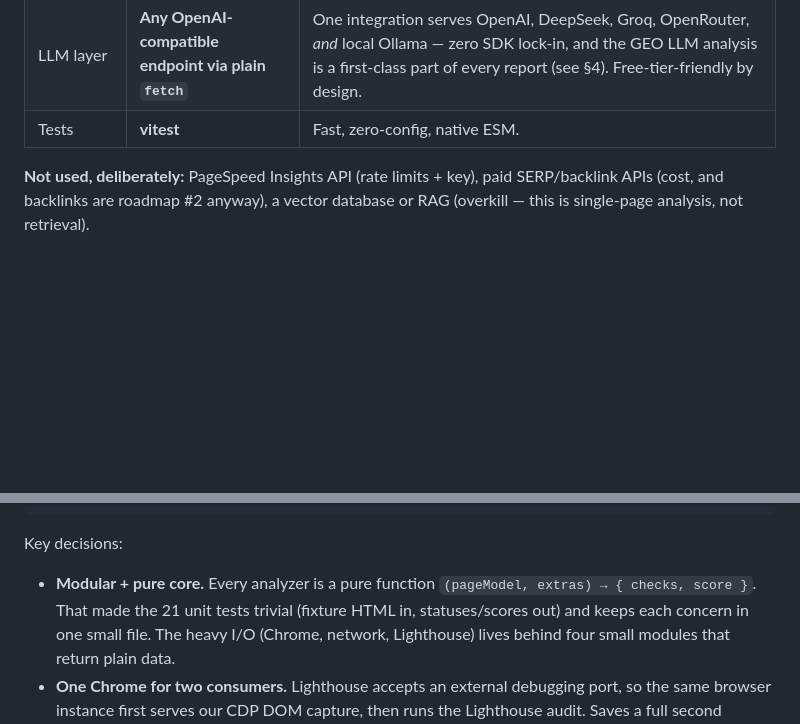
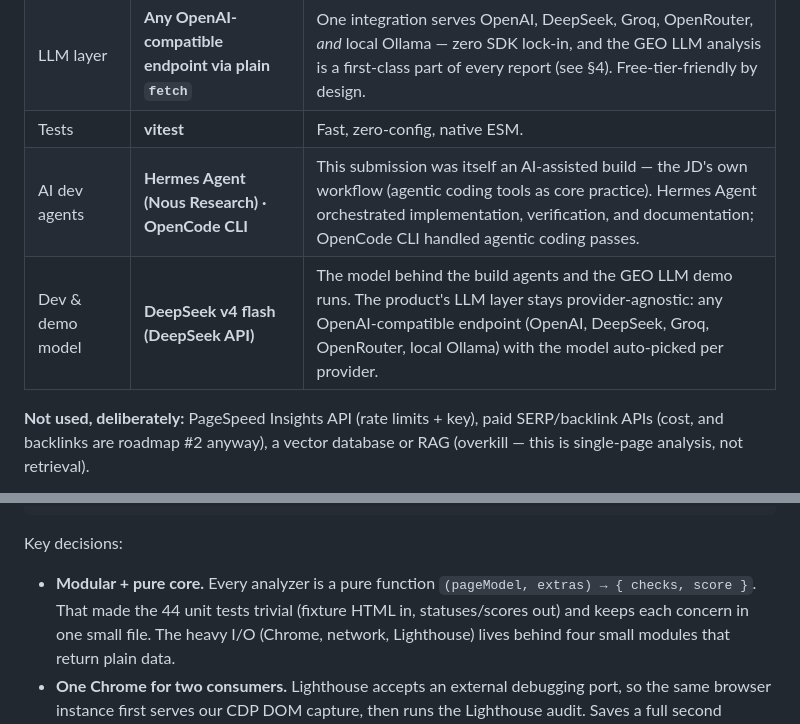
Before and after one commit to teryoooow/ai-search-visibility-analyzer, a Markdown page: docs/PROCESS.md, 2 parts joined by grey strips. GitHub-like rendering; blank space fills up the shorter version.

```diff
--- a/docs/PROCESS.md
+++ b/docs/PROCESS.md
@@ -21,6 +21,8 @@ candidate's machine, and has zero recurring dependency:
 | Server/UI | **Express + vanilla JS SPA** | No build step, no CDN, no framework churn — the UI must run from a laptop with no internet dependency beyond the analyzed page itself. |
 | LLM layer | **Any OpenAI-compatible endpoint via plain `fetch`** | One integration serves OpenAI, DeepSeek, Groq, OpenRouter, *and* local Ollama — zero SDK lock-in, and the GEO LLM analysis is a first-class part of every report (see §4). Free-tier-friendly by design. |
 | Tests | **vitest** | Fast, zero-config, native ESM. |
+| AI dev agents | **Hermes Agent (Nous Research) · OpenCode CLI** | This submission was itself an AI-assisted build — the JD's own workflow (agentic coding tools as core practice). Hermes Agent orchestrated implementation, verification, and documentation; OpenCode CLI handled agentic coding passes. |
+| Dev & demo model | **DeepSeek v4 flash (DeepSeek API)** | The model behind the build agents and the GEO LLM demo runs. The product's LLM layer stays provider-agnostic: any OpenAI-compatible endpoint (OpenAI, DeepSeek, Groq, OpenRouter, local Ollama) with the model auto-picked per provider. |
 
 **Not used, deliberately:** PageSpeed Insights API (rate limits + key), paid
 SERP/backlink APIs (cost, and backlinks are roadmap #2 anyway), a vector
@@ -45,7 +47,7 @@ User (UI or CLI) → analyze.js pipeline:
 Key decisions:
 
 - **Modular + pure core.** Every analyzer is a pure function
-  `(pageModel, extras) → { checks, score }`. That made the 21 unit tests
+  `(pageModel, extras) → { checks, score }`. That made the 44 unit tests
   trivial (fixture HTML in, statuses/scores out) and keeps each concern in one
   small file. The heavy I/O (Chrome, network, Lighthouse) lives behind four
   small modules that return plain data.
```
Also changed, not shown: README.md (+3 -1 lines).
